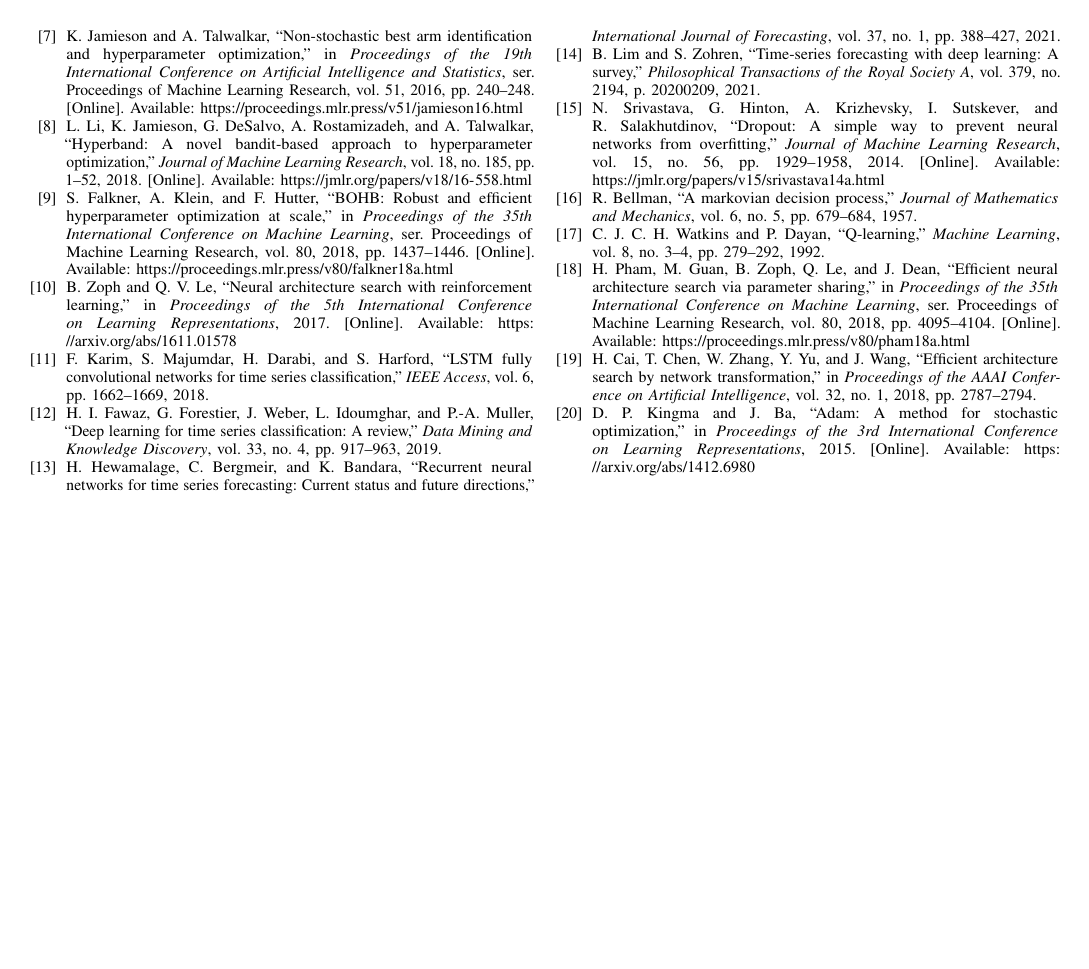
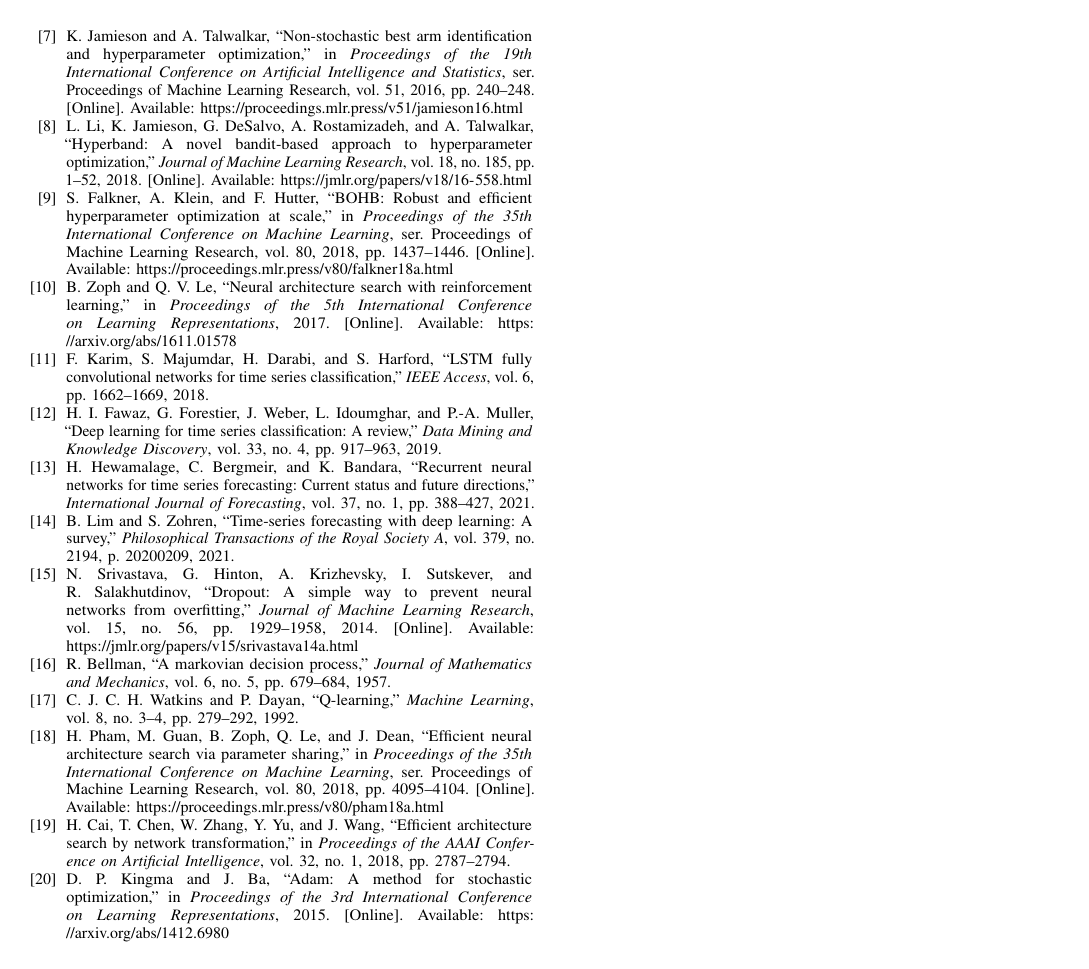
Before and after one commit to shovo896/RL_AAUB, a LaTeX paper (ieee_paper/main.tex): page 6 of 6. Compiled offline with pdfLaTeX.

Commit message:
8ui9p09o

```diff
--- a/ieee_paper/main.tex
+++ b/ieee_paper/main.tex
@@ -12,7 +12,6 @@
 \usepackage{pgfplots}
 \usepackage{tikz}
 \usepackage{url}
-\usepackage{balance}
 
 \pgfplotsset{compat=1.18}
 \usetikzlibrary{arrows.meta,positioning}
```
Also changed, not shown: ieee_paper/main.pdf, ieee_paper/overleaf_compiled.pdf, ieee_paper/main.tex (1 more changed lines), 1 other file.
